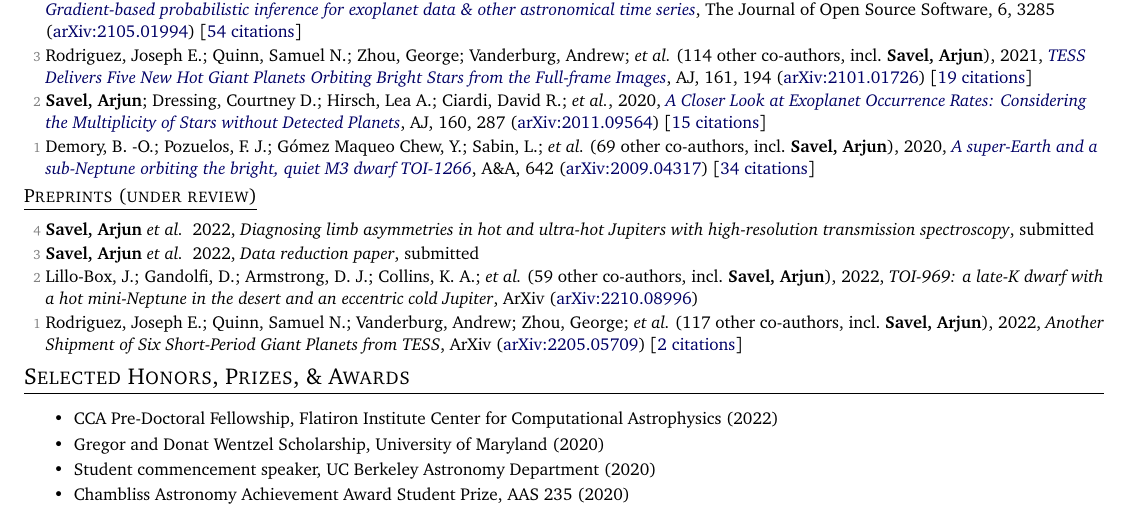
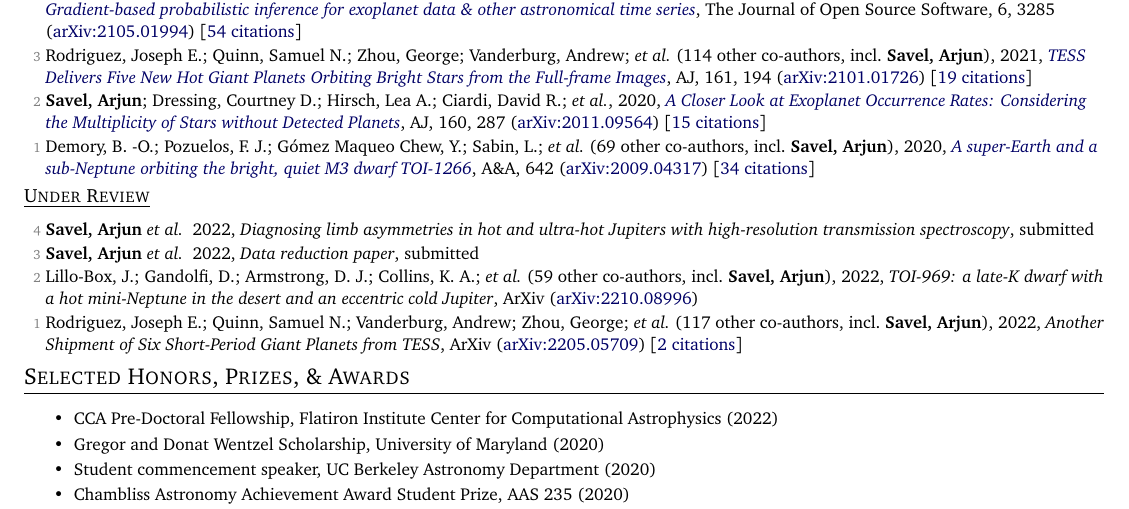
Before and after one commit to arjunsavel/CV, a LaTeX document (main.tex): part of page 2 of 4, cut so that both start at the same text. Compiled offline with pdfLaTeX.

Commit message:
Updates from Overleaf

```diff
--- a/main.tex
+++ b/main.tex
@@ -116,7 +116,7 @@
 
 \def\renderunref{%
   \iffileempty{supp_tex/pubs_unref.tex}{}{
-  \shortershorterSection{\underline{Preprints (under review)}}
+  \shortershorterSection{\underline{Under Review}}
   \begin{list}{}{\cvlist}
 \item[{\color{numcolor}\scriptsize4}]\textbf{Savel, Arjun} \etal\, 2022, \emph{Diagnosing limb asymmetries in hot and ultra-hot Jupiters with high-resolution transmission spectroscopy}, submitted
 \item[{\color{numcolor}\scriptsize3}]\textbf{Savel, Arjun} \etal\, 2022, \emph{Data reduction paper}, submitted
```
